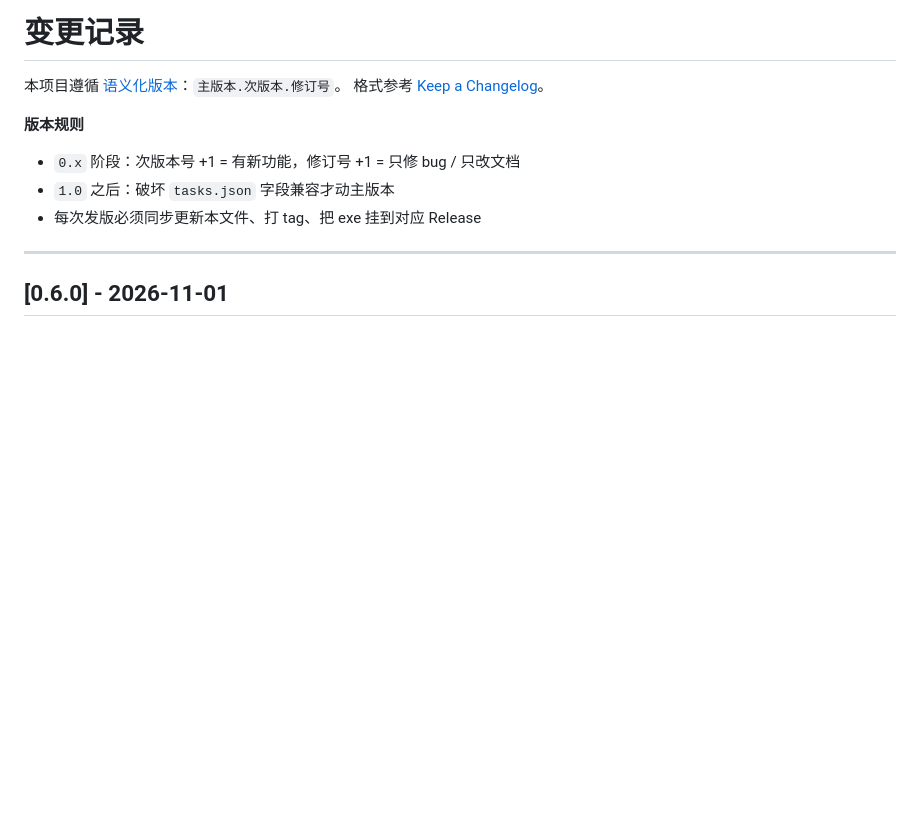
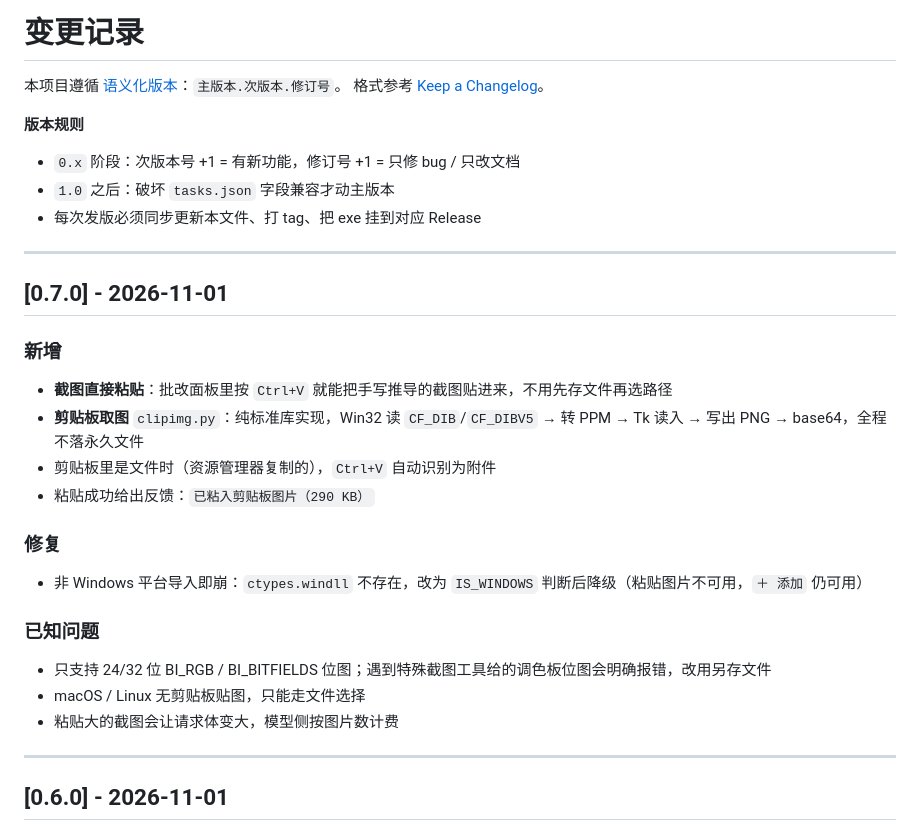
Before and after one commit to wenzi4055/DaFeiYu-Study-Assistant, a Markdown page: CHANGELOG.md, the part around the change. Rendered like a GitHub page; blank space fills up the shorter version.

Commit message:
docs(changelog): 记录 0.7.0，更新批改面板截图

```diff
--- a/CHANGELOG.md
+++ b/CHANGELOG.md
@@ -8,6 +8,27 @@
 - `0.x` 阶段：次版本号 +1 = 有新功能，修订号 +1 = 只修 bug / 只改文档
 - `1.0` 之后：破坏 `tasks.json` 字段兼容才动主版本
 - 每次发版必须同步更新本文件、打 tag、把 exe 挂到对应 Release
+
+---
+
+## [0.7.0] - 2026-11-01
+
+### 新增
+
+- **截图直接粘贴**：批改面板里按 `Ctrl+V` 就能把手写推导的截图贴进来，不用先存文件再选路径
+- **剪贴板取图** `clipimg.py`：纯标准库实现，Win32 读 `CF_DIB`/`CF_DIBV5` → 转 PPM → Tk 读入 → 写出 PNG → base64，全程不落永久文件
+- 剪贴板里是文件时（资源管理器复制的），`Ctrl+V` 自动识别为附件
+- 粘贴成功给出反馈：`已粘入剪贴板图片（290 KB）`
+
+### 修复
+
+- 非 Windows 平台导入即崩：`ctypes.windll` 不存在，改为 `IS_WINDOWS` 判断后降级（粘贴图片不可用，`＋ 添加` 仍可用）
+
+### 已知问题
+
+- 只支持 24/32 位 BI_RGB / BI_BITFIELDS 位图；遇到特殊截图工具给的调色板位图会明确报错，改用另存文件
+- macOS / Linux 无剪贴板贴图，只能走文件选择
+- 粘贴大的截图会让请求体变大，模型侧按图片数计费
 
 ---
 
```
Also changed, not shown: docs/review.png.
